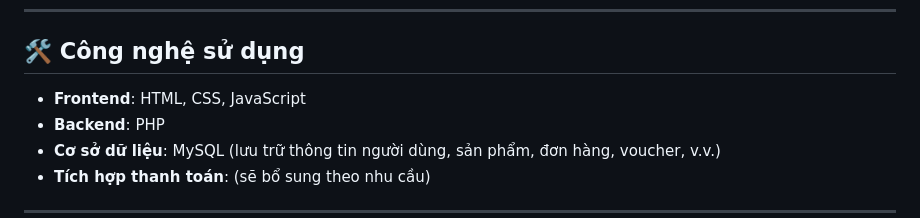
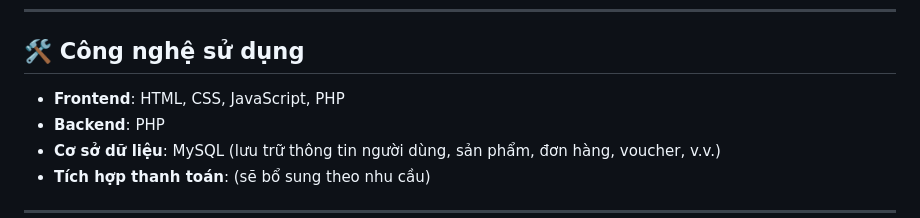
Before and after one commit to gunhug/webHugPog_PHP, a Markdown page: README.md, the part around the change. Rendered like a GitHub page.

```diff
--- a/README.md
+++ b/README.md
@@ -104,7 +104,7 @@ Dự án sử dụng mô hình **Git Flow** với 4 nhánh chính: `main`, `deve
 ---
 
 ## 🛠️ Công nghệ sử dụng
-- **Frontend**: HTML, CSS, JavaScript
+- **Frontend**: HTML, CSS, JavaScript, PHP
 - **Backend**: PHP
 - **Cơ sở dữ liệu**: MySQL (lưu trữ thông tin người dùng, sản phẩm, đơn hàng, voucher, v.v.)
 - **Tích hợp thanh toán**: (sẽ bổ sung theo nhu cầu)
```
